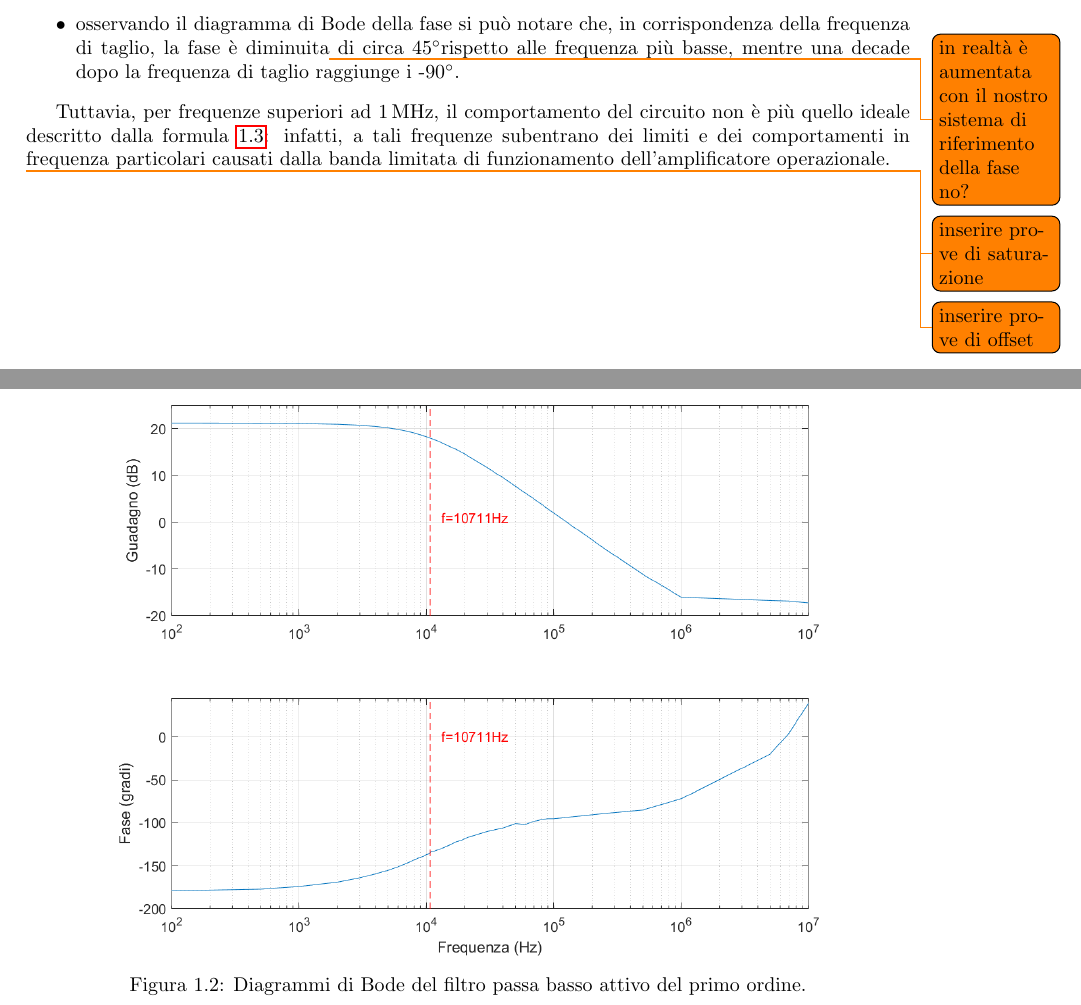
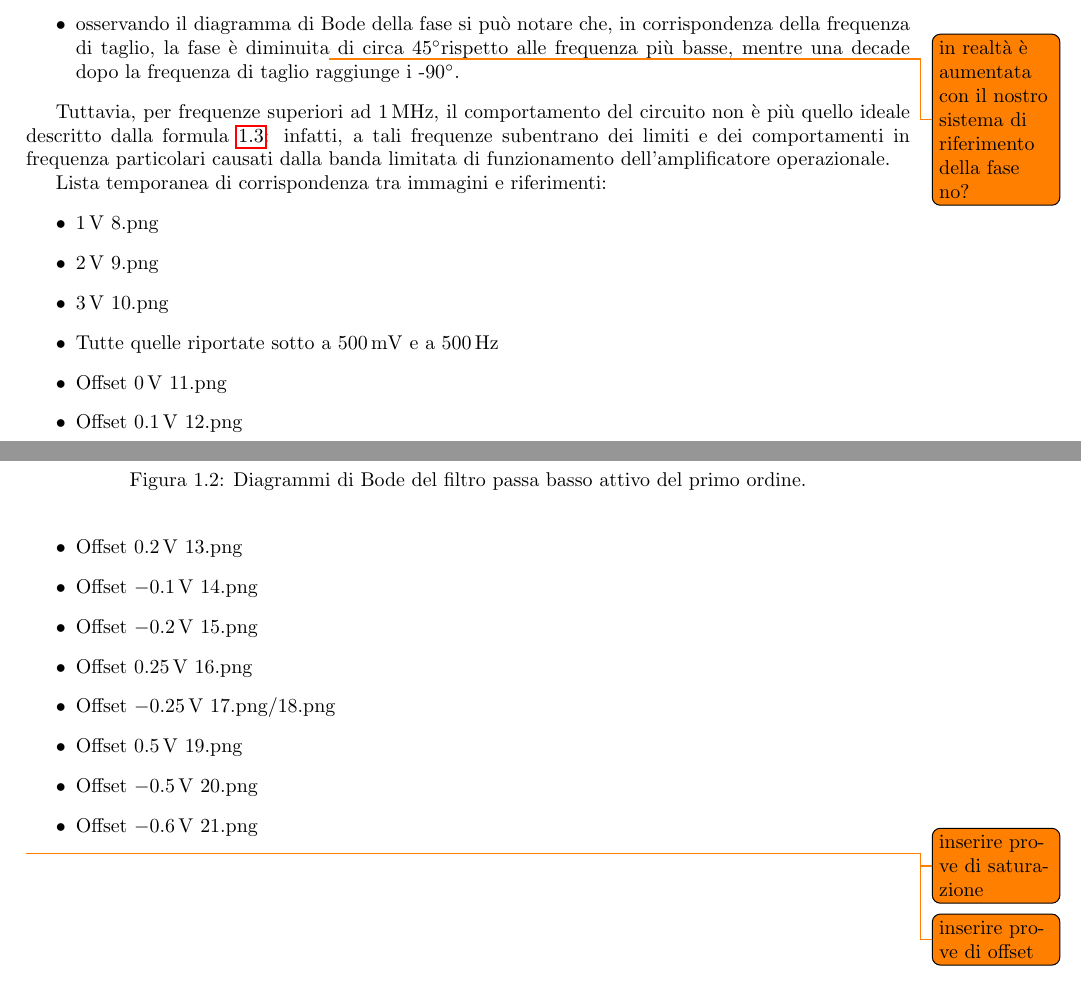
Before and after one commit to matteoverzeroli/Laboratorio-di-Elettronica-2022-2023, a LaTeX thesis (relazione.tex, which reads TextFiles/Laboratorio 1.tex): two parts of pages 3 and 4 of 4, joined at a grey line, cut so that both start at the same text. Compiled offline with pdfLaTeX.

Commit message:
Added a reference for the scope images

```diff
--- a/TextFiles/Laboratorio 1.tex
+++ b/TextFiles/Laboratorio 1.tex
@@ -95,7 +95,23 @@ Dai diagrammi di Bode della funzione di trasferimento si può osservare il compo
 
 Tuttavia, per frequenze superiori ad \SI{1}{\mega\hertz}, il comportamento del circuito non è più quello ideale descritto dalla formula \ref{eq:1.3}: infatti, a tali frequenze subentrano dei limiti e dei comportamenti in frequenza particolari causati dalla banda limitata di funzionamento dell'amplificatore operazionale.
 
-
+Lista temporanea di corrispondenza tra immagini e riferimenti:
+\begin{itemize}
+	\item \SI{1}{\volt} 8.png
+	\item \SI{2}{\volt} 9.png
+	\item \SI{3}{\volt} 10.png
+	\item Tutte quelle riportate sotto a \SI{500}{\milli\volt} e a \SI{500}{\hertz}
+	\item Offset \SI{0}{\volt} 11.png
+	\item Offset \SI{0.1}{\volt} 12.png
+	\item Offset \SI{0.2}{\volt} 13.png
+	\item Offset \SI{-0.1}{\volt} 14.png
+	\item Offset \SI{-0.2}{\volt} 15.png
+	\item Offset \SI{+0.25}{\volt} 16.png
+	\item Offset \SI{-0.25}{\volt} 17.png/18.png
+	\item Offset \SI{+0.5}{\volt} 19.png
+	\item Offset \SI{-0.5}{\volt} 20.png
+	\item Offset \SI{-0.6}{\volt} 21.png
+\end{itemize}
 
 \todo{inserire prove di saturazione}
 \todo{inserire prove di offset}
```
